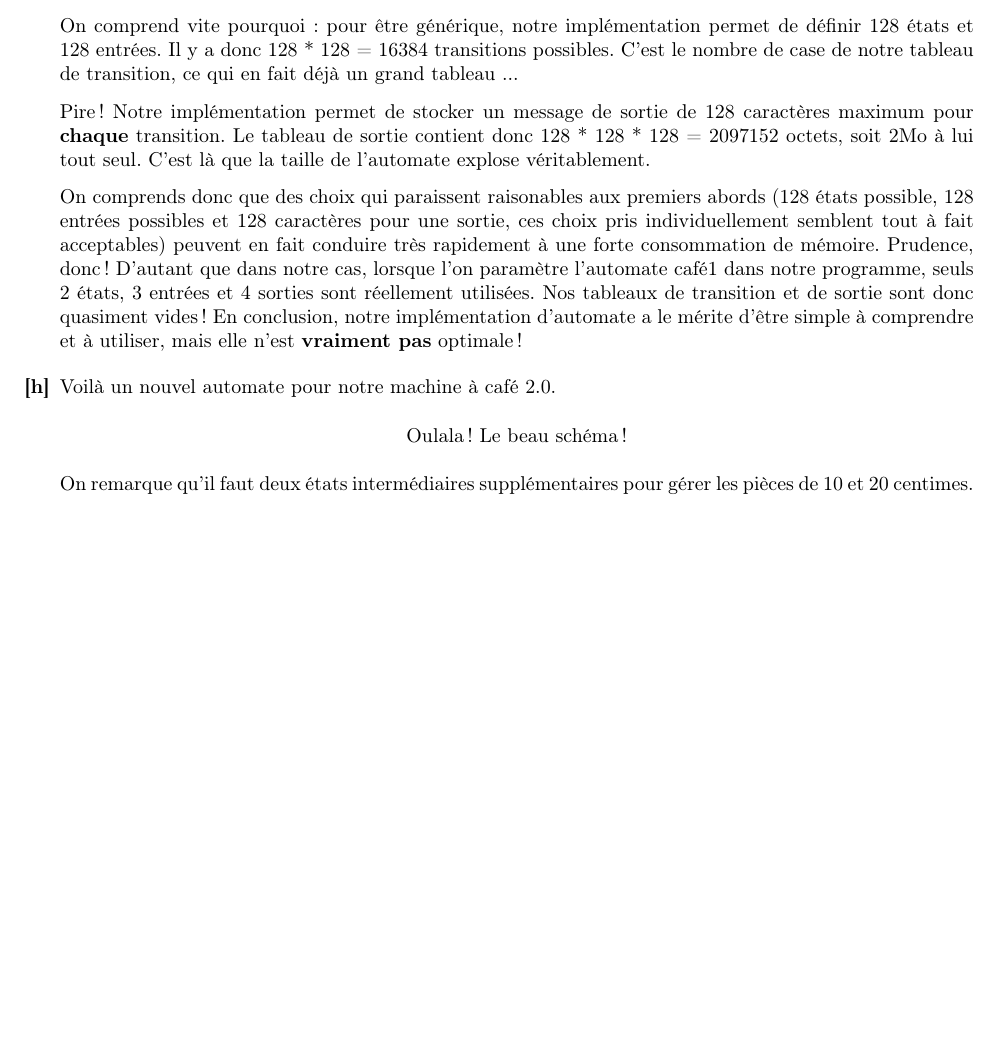
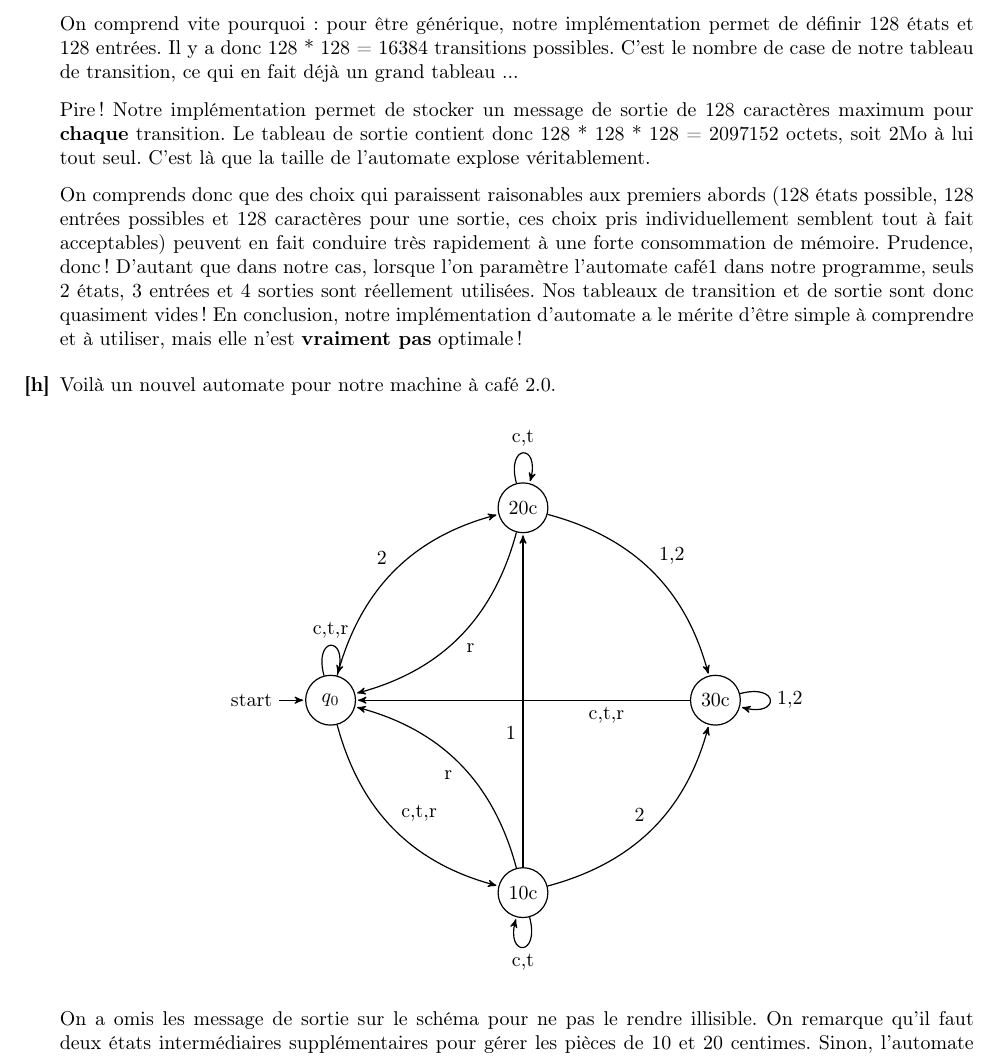
Before and after one commit to corentin38/inf203-2018, a LaTeX document (correction/TP9/Corrige_TP9.tex, which reads correction/TP9/preambule.tex): part of page 4 of 5, cut so that both start at the same text, the shorter picture padded with empty space. Compiled offline with pdfLaTeX.

Commit message:
[UPDATE] Complete TP9 with automata figure

```diff
--- a/correction/TP9/Corrige_TP9.tex
+++ b/correction/TP9/Corrige_TP9.tex
@@ -8,6 +8,12 @@
 \usepackage{xcolor}
 \usepackage{fancyvrb}
 \usepackage{calc}
+
+\usepackage{pgf}
+\usepackage{tikz}
+\usetikzlibrary{arrows,automata,positioning}
+\usepackage{epigraph}
+\usepackage{eurosym}
 
 \setlength{\textwidth}{17cm}
 \setlength{\oddsidemargin}{-1cm}
@@ -264,13 +270,34 @@
 \item Voilà un nouvel automate pour notre machine à café 2.0.
 
   \begin{center}
-    Oulala ! Le beau schéma !
+    \begin{tikzpicture}[->,>=stealth',shorten >=1pt,auto,node distance=4.8cm, semithick]
+      \tikzstyle{every state}=[draw=black,text=black]
+
+      \node[initial,state,initial where=left]  (A)                    {$q_0$};
+      \node[state]                             (B) [above right of=A] {20c  };
+      \node[state]                             (C) [below right of=A] {10c  };
+      \node[state]                             (D) [above right of=C] {30c  };
+
+      \path (A) edge [bend left]  node {2}     (B)
+                edge [loop above] node {c,t,r} (A)
+                edge [bend right] node {c,t,r} (C)
+            (B) edge [bend left]  node {r}     (A)
+                edge [bend left]  node {1,2}   (D)
+                edge [loop above] node {c,t}   (B)
+            (C) edge [bend right] node {r}     (A)
+                edge [pos=0.4]    node {1}     (B)
+                edge [loop below] node {c,t}   (C)
+                edge [bend right] node {2}     (D)
+            (D) edge [pos=0.25]   node {c,t,r} (A)
+                edge [loop right] node {1,2}   (D);
+    \end{tikzpicture}
   \end{center}
 
-  On remarque qu'il faut deux états intermédiaires supplémentaires
-  pour gérer les pièces de 10 et 20 centimes. Sinon, l'automate
-  ressemble fortement à la version précédente.
-  \vspace{0.2cm}
+  On a omis les message de sortie sur le schéma pour ne pas le rendre
+  illisible. On remarque qu'il faut deux états intermédiaires
+  supplémentaires pour gérer les pièces de 10 et 20 centimes. Sinon,
+  l'automate ressemble fortement à la version précédente.
+  \newpage
 
   Voilà son fichier auto pour simuler l'automate avec notre
   programme~:
--- a/correction/TP9/preambule.tex
+++ b/correction/TP9/preambule.tex
@@ -49,7 +49,7 @@
 
 \vspace{-2pt}
 
-\noindent{\bf UE INF203} \hfill {\bf Année 2016-17}
+\noindent{\bf UE INF203} \hfill {\bf Année 2017-18}
 
 \vspace*{.5cm}
 }
```
Also changed, not shown: correction/Corrige_TP9.pdf (added), correction/TP9/Corrige_TP9.pdf (deleted), correction/TP9/Corrige_TP9.tex (6 more changed lines).
